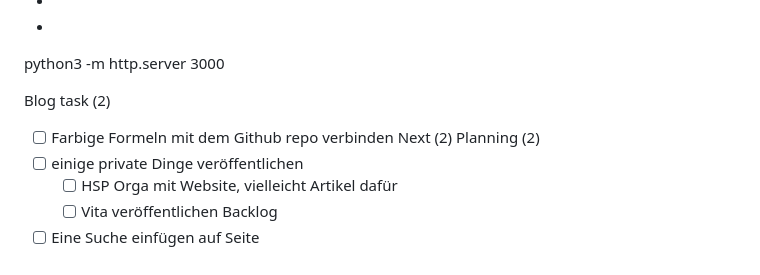
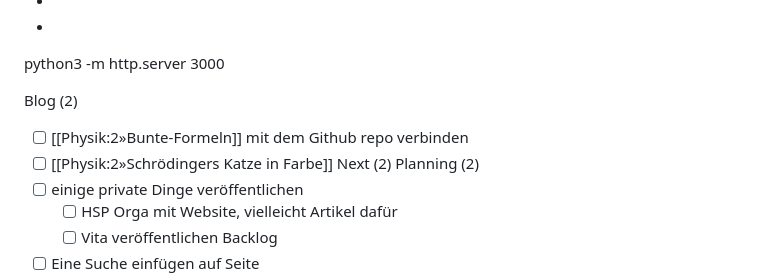
Before and after one commit to christiang7/website, a Markdown page: README.md, the part around the change. GitHub-like rendering.

```diff
--- a/README.md
+++ b/README.md
@@ -54,8 +54,9 @@ Meine Zusammenstellung von Notizen von der Spring School 2024 am Albert Einstein
 
 python3 -m http.server 3000
 
-Blog task (2)
-- [ ] Farbige Formeln mit dem Github repo verbinden
+Blog (2)
+- [ ] [[Physik:2»Bunte-Formeln]] mit dem Github repo verbinden
+- [ ] [[Physik:2»Schrödingers Katze in Farbe]]
 Next (2)
 Planning (2)
 - [ ] einige private Dinge veröffentlichen
```
